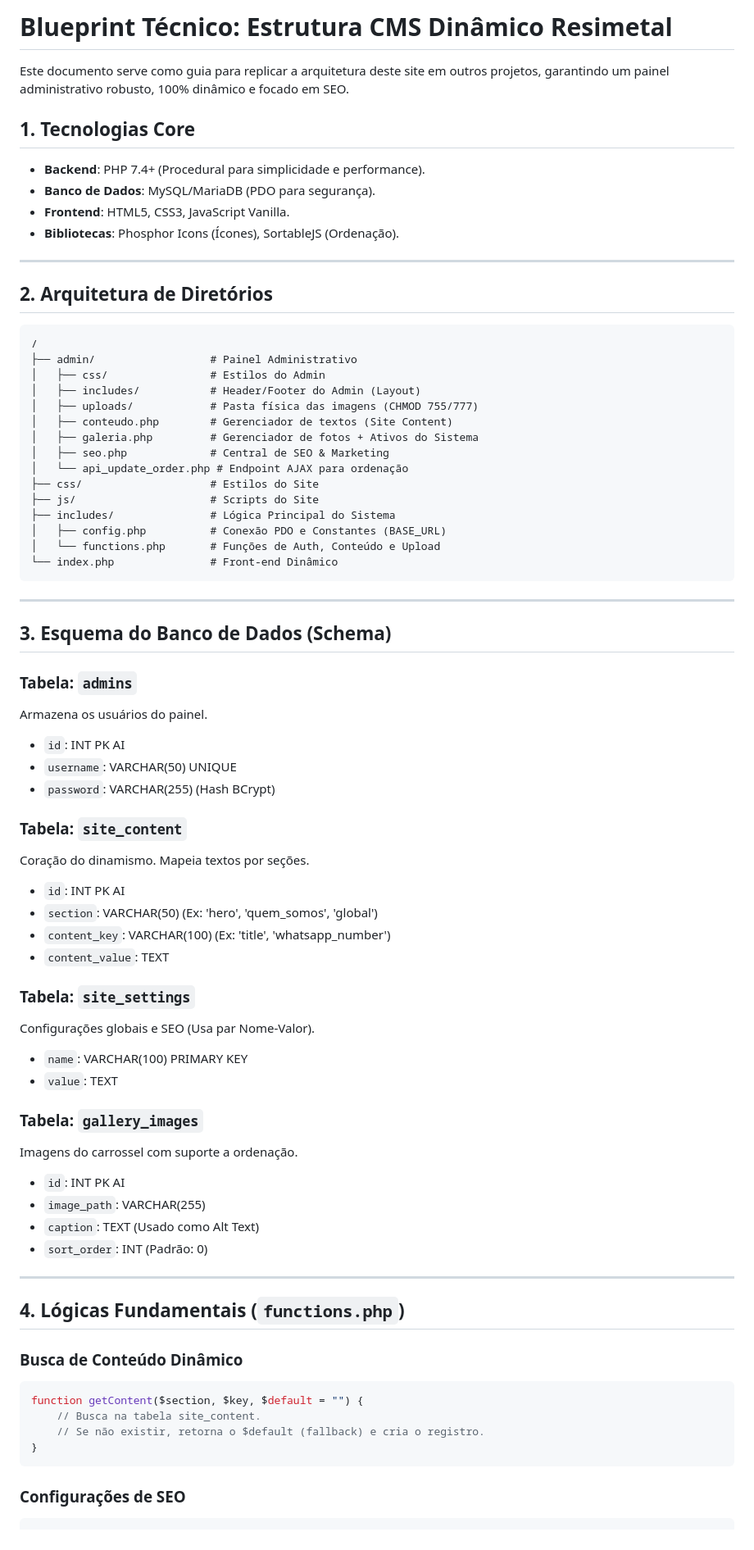
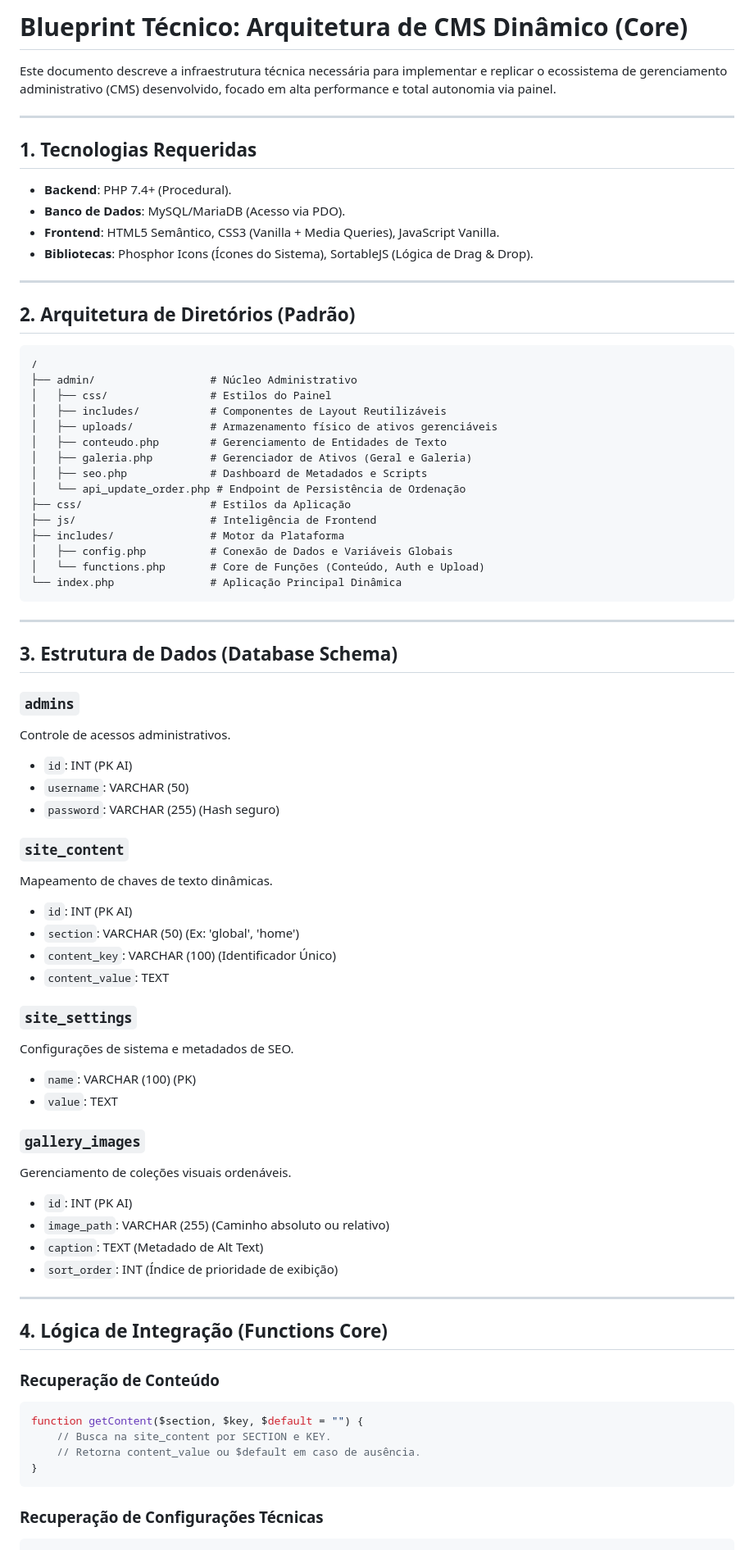
Before and after one commit to studio4x/lp-resimetal, a Markdown page: BLUEPRINT_ESTRUTURA_CMS.md, the part around one of its changes. Shown at 82% size. Drawn GitHub-style.

Commit message:
docs: blueprint purificado e agnóstico focado em arquitetura técnica

````diff
--- a/BLUEPRINT_ESTRUTURA_CMS.md
+++ b/BLUEPRINT_ESTRUTURA_CMS.md
@@ -1,75 +1,77 @@
-# Blueprint Técnico: Estrutura CMS Dinâmico Resimetal
+# Blueprint Técnico: Arquitetura de CMS Dinâmico (Core)
 
-Este documento serve como guia para replicar a arquitetura deste site em outros projetos, garantindo um painel administrativo robusto, 100% dinâmico e focado em SEO.
-
-## 1. Tecnologias Core
-- **Backend**: PHP 7.4+ (Procedural para simplicidade e performance).
-- **Banco de Dados**: MySQL/MariaDB (PDO para segurança).
-- **Frontend**: HTML5, CSS3, JavaScript Vanilla.
-- **Bibliotecas**: Phosphor Icons (Ícones), SortableJS (Ordenação).
+Este documento descreve a infraestrutura técnica necessária para implementar e replicar o ecossistema de gerenciamento administrativo (CMS) desenvolvido, focado em alta performance e total autonomia via painel.
 
 ---
 
-## 2. Arquitetura de Diretórios
+## 1. Tecnologias Requeridas
+- **Backend**: PHP 7.4+ (Procedural).
+- **Banco de Dados**: MySQL/MariaDB (Acesso via PDO).
+- **Frontend**: HTML5 Semântico, CSS3 (Vanilla + Media Queries), JavaScript Vanilla.
+- **Bibliotecas**: Phosphor Icons (Ícones do Sistema), SortableJS (Lógica de Drag & Drop).
+
+---
+
+## 2. Arquitetura de Diretórios (Padrão)
 ```text
 /
-├── admin/                  # Painel Administrativo
-│   ├── css/                # Estilos do Admin
-│   ├── includes/           # Header/Footer do Admin (Layout)
-│   ├── uploads/            # Pasta física das imagens (CHMOD 755/777)
-│   ├── conteudo.php        # Gerenciador de textos (Site Content)
-│   ├── galeria.php         # Gerenciador de fotos + Ativos do Sistema
-│   ├── seo.php             # Central de SEO & Marketing
-│   └── api_update_order.php # Endpoint AJAX para ordenação
-├── css/                    # Estilos do Site
-├── js/                     # Scripts do Site
-├── includes/               # Lógica Principal do Sistema
-│   ├── config.php          # Conexão PDO e Constantes (BASE_URL)
-│   └── functions.php       # Funções de Auth, Conteúdo e Upload
-└── index.php               # Front-end Dinâmico
+├── admin/                  # Núcleo Administrativo
+│   ├── css/                # Estilos do Painel
+│   ├── includes/           # Componentes de Layout Reutilizáveis
+│   ├── uploads/            # Armazenamento físico de ativos gerenciáveis
+│   ├── conteudo.php        # Gerenciamento de Entidades de Texto
+│   ├── galeria.php         # Gerenciador de Ativos (Geral e Galeria)
+│   ├── seo.php             # Dashboard de Metadados e Scripts
+│   └── api_update_order.php # Endpoint de Persistência de Ordenação
+├── css/                    # Estilos da Aplicação
+├── js/                     # Inteligência de Frontend
+├── includes/               # Motor da Plataforma
+│   ├── config.php          # Conexão de Dados e Variáveis Globais
+│   └── functions.php       # Core de Funções (Conteúdo, Auth e Upload)
+└── index.php               # Aplicação Principal Dinâmica
 ```
 
 ---
 
-## 3. Esquema do Banco de Dados (Schema)
+## 3. Estrutura de Dados (Database Schema)
 
-### Tabela: `admins`
-Armazena os usuários do painel.
-- `id`: INT PK AI
-- `username`: VARCHAR(50) UNIQUE
-- `password`: VARCHAR(255) (Hash BCrypt)
+### `admins`
+Controle de acessos administrativos.
+- `id`: INT (PK AI)
+- `username`: VARCHAR (50)
+- `password`: VARCHAR (255) (Hash seguro)
 
-### Tabela: `site_content`
-Coração do dinamismo. Mapeia textos por seções.
-- `id`: INT PK AI
-- `section`: VARCHAR(50) (Ex: 'hero', 'quem_somos', 'global')
-- `content_key`: VARCHAR(100) (Ex: 'title', 'whatsapp_number')
+### `site_content`
+Mapeamento de chaves de texto dinâmicas.
+- `id`: INT (PK AI)
+- `section`: VARCHAR (50) (Ex: 'global', 'home')
+- `content_key`: VARCHAR (100) (Identificador Único)
 - `content_value`: TEXT
 
-### Tabela: `site_settings`
-Configurações globais e SEO (Usa par Nome-Valor).
-- `name`: VARCHAR(100) PRIMARY KEY
+### `site_settings`
+Configurações de sistema e metadados de SEO.
+- `name`: VARCHAR (100) (PK)
 - `value`: TEXT
 
-### Tabela: `gallery_images`
-Imagens do carrossel com suporte a ordenação.
-- `id`: INT PK AI
-- `image_path`: VARCHAR(255)
-- `caption`: TEXT (Usado como Alt Text)
-- `sort_order`: INT (Padrão: 0)
+### `gallery_images`
+Gerenciamento de coleções visuais ordenáveis.
+- `id`: INT (PK AI)
+- `image_path`: VARCHAR (255) (Caminho absoluto ou relativo)
+- `caption`: TEXT (Metadado de Alt Text)
+- `sort_order`: INT (Índice de prioridade de exibição)
 
 ---
 
-## 4. Lógicas Fundamentais (`functions.php`)
+## 4. Lógica de Integração (Functions Core)
 
-### Busca de Conteúdo Dinâmico
+### Recuperação de Conteúdo
 ```php
 function getContent($section, $key, $default = "") {
-    // Busca na tabela site_content.
-    // Se não existir, retorna o $default (fallback) e cria o registro.
+    // Busca na site_content por SECTION e KEY.
+    // Retorna content_value ou $default em caso de ausência.
 }
 ```
 
-### Configurações de SEO
+### Recuperação de Configurações Técnicas
 ```php
 function getSetting($name, $default = "") {
````
Also changed, not shown: other parts of BLUEPRINT_ESTRUTURA_CMS.md (+22 -31 lines).
